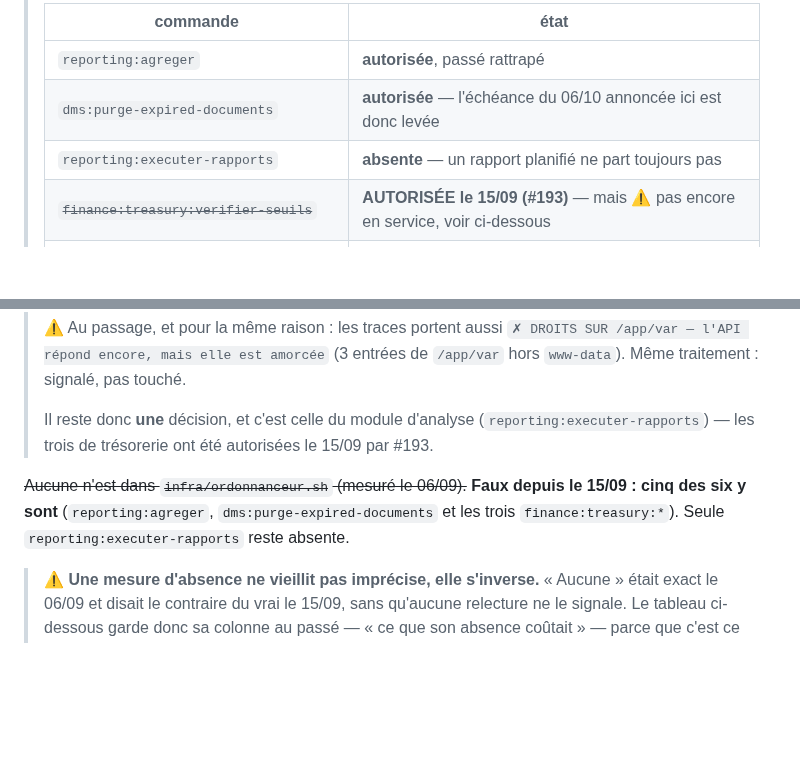
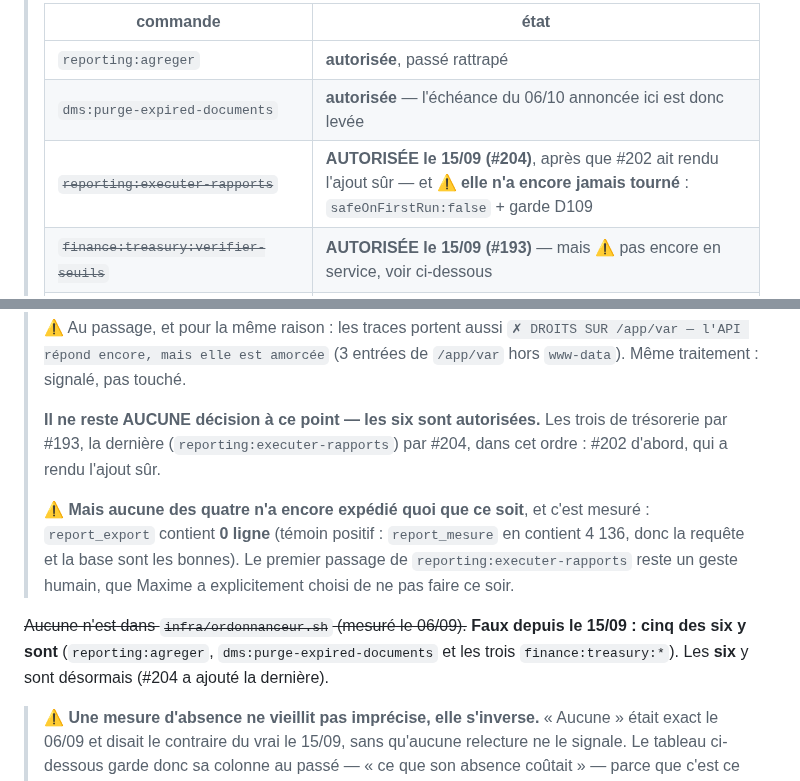
Before and after one commit to Mdesb/fluvia, a Markdown page: COORDINATION/A-REVOIR.md, 2 parts joined by grey strips. Drawn GitHub-style; blank space fills up the shorter version.

Commit message:
docs(coordination): #204 a autorisé la dernière — il ne reste aucune décision
Quatrième rectification de ce bloc en une soirée, et la seule qui ne soit pas
une erreur de ma part : #204 a été fusionnée APRÈS que j'aie écrit « il reste
une décision ». Un registre qui suit des arbitrages vit sur un dépôt dont la
pointe bouge toutes les quelques minutes ; c'est le coût normal, et c'est
pourquoi une phrase de registre doit porter sa date.

Les trois précédentes portaient sur l'heure de la mesure, sur une cause
attribuée sans l'avoir établie, puis sur le fait lui-même. Celle-ci porte sur
le monde.

CE QUI EST MESURÉ, À 21H30

  dernier bloc de démarrage    21 tâche(s)
  déclaré au fichier           21 tâche(s)      → en phase
  divergence sur 3 minutes      0

  report_export                 0 ligne
  témoin positif                report_mesure = 4 136 lignes

⚠ Le second témoin n'est pas décoratif : un `GROUP BY` sans ligne et une
requête en échec rendent la MÊME sortie vide. Sans lui, « 0 ligne » n'aurait
rien prouvé — et ma première tentative avait justement rendu une sortie vide
que j'ai failli lire comme une table vide.

Donc les six commandes du point 1 sont autorisées, et AUCUNE n'a encore
expédié quoi que ce soit. Le premier passage de `reporting:executer-rapports`
reste un geste humain, que Maxime a choisi de ne pas faire ce soir.

⚠ ON CORRIGE EN PLACE, SANS BARRER, ET C'EST VOULU. La règle « on barre, on
n'efface pas » protège les ARBITRAGES : le raisonnement qui a conduit à une
décision. Elle ne s'applique pas à un compte que je tiens moi-même. « Il reste
une décision » n'est pas une décision, c'est un état — le barrer empilerait un
cinquième calque illisible sur le même paragraphe.

⚠ ET LE MESSAGE DE CE COMMIT A D'ABORD ÉTÉ ÉCRIT PAR UN HEREDOC À TRAVERS
`ssh`, ce que ma propre fiche interdit depuis quinze occurrences. Pour éviter
le piège des apostrophes je les avais retirées — produisant « j'aie » en
« jaie » et « s'applique » en « sapplique ». Le contournement coûtait plus que
la règle : un fichier écrit en local et un `scp`, comme il est écrit.

Co-Authored-By: Claude Opus 5 <noreply@anthropic.com>

```diff
--- a/COORDINATION/A-REVOIR.md
+++ b/COORDINATION/A-REVOIR.md
@@ -101,7 +101,7 @@ ici pour qu'il ne soit pas subi par défaut.
 > |---|---|
 > | `reporting:agreger` | **autorisée**, passé rattrapé |
 > | `dms:purge-expired-documents` | **autorisée** — l'échéance du 06/10 annoncée ici est donc levée |
-> | `reporting:executer-rapports` | **absente** — un rapport planifié ne part toujours pas |
+> | ~~`reporting:executer-rapports`~~ | **AUTORISÉE le 15/09 (#204)**, après que #202 ait rendu l'ajout sûr — et ⚠ **elle n'a encore jamais tourné** : `safeOnFirstRun:false` + garde D109 |
 > | ~~`finance:treasury:verifier-seuils`~~ | **AUTORISÉE le 15/09 (#193)** — mais ⚠ pas encore en service, voir ci-dessous |
 > | ~~`finance:treasury:suggerer-rapprochements`~~ | **AUTORISÉE le 15/09 (#193)** — mais ⚠ pas encore en service, voir ci-dessous |
 > | ~~`finance:treasury:detecter-ecarts`~~ | **AUTORISÉE le 15/09 (#193)** — mais ⚠ pas encore en service, voir ci-dessous |
@@ -204,11 +204,13 @@ ici pour qu'il ne soit pas subi par défaut.
 > `✗ DROITS SUR /app/var — l'API répond encore, mais elle est amorcée` (3 entrées de
 > `/app/var` hors `www-data`). Même traitement : signalé, pas touché.
 >
-> Il reste donc **une** décision, et c'est celle du module d'analyse (`reporting:executer-rapports`) — les trois de trésorerie ont été autorisées le 15/09 par #193.
+> **Il ne reste AUCUNE décision à ce point — les six sont autorisées.** Les trois de trésorerie par #193, la dernière (`reporting:executer-rapports`) par #204, dans cet ordre : #202 d'abord, qui a rendu l'ajout sûr.
+>
+> ⚠ **Mais aucune des quatre n'a encore expédié quoi que ce soit**, et c'est mesuré : `report_export` contient **0 ligne** (témoin positif : `report_mesure` en contient 4 136, donc la requête et la base sont les bonnes). Le premier passage de `reporting:executer-rapports` reste un geste humain, que Maxime a explicitement choisi de ne pas faire ce soir.
 
 ~~Aucune n'est dans `infra/ordonnanceur.sh` (mesuré le 06/09).~~ **Faux depuis le 15/09 : cinq des six
 y sont** (`reporting:agreger`, `dms:purge-expired-documents` et les trois `finance:treasury:*`).
-Seule `reporting:executer-rapports` reste absente.
+Les **six** y sont désormais (#204 a ajouté la dernière).
 
 > ⚠ **Une mesure d'absence ne vieillit pas imprécise, elle s'inverse.** « Aucune » était exact
 > le 06/09 et disait le contraire du vrai le 15/09, sans qu'aucune relecture ne le signale. Le
```
